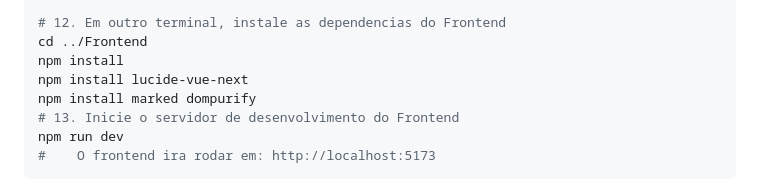
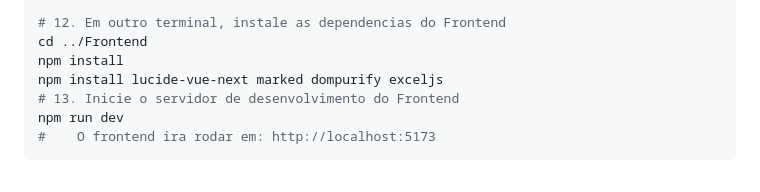
Before and after one commit to 84lucaskaua/sige-laravel-vue, a Markdown page: README.md, the part around the change. Rendered like a GitHub page.

```diff
--- a/README.md
+++ b/README.md
@@ -102,8 +102,7 @@ php artisan serve
 # 12. Em outro terminal, instale as dependencias do Frontend
 cd ../Frontend
 npm install
-npm install lucide-vue-next
-npm install marked dompurify
+npm install lucide-vue-next marked dompurify exceljs
 # 13. Inicie o servidor de desenvolvimento do Frontend
 npm run dev
 #    O frontend ira rodar em: http://localhost:5173
```
